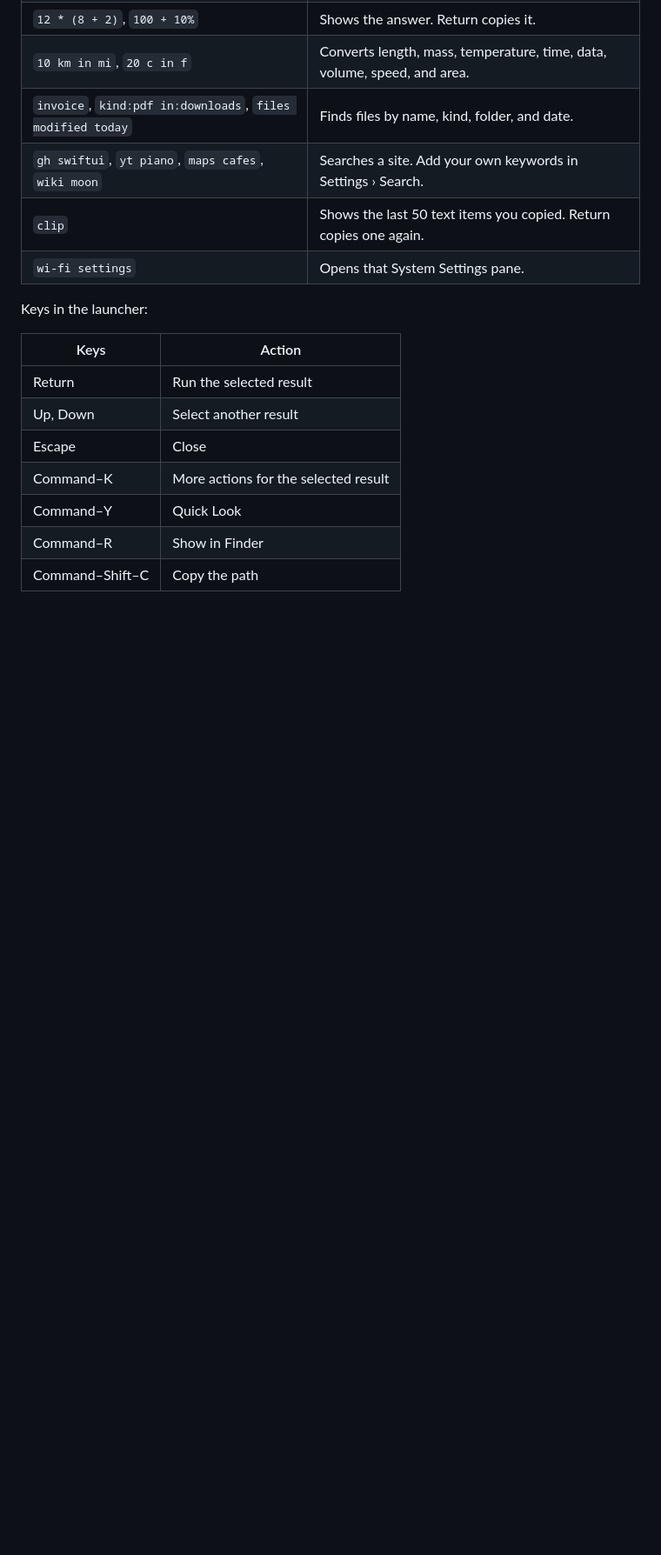
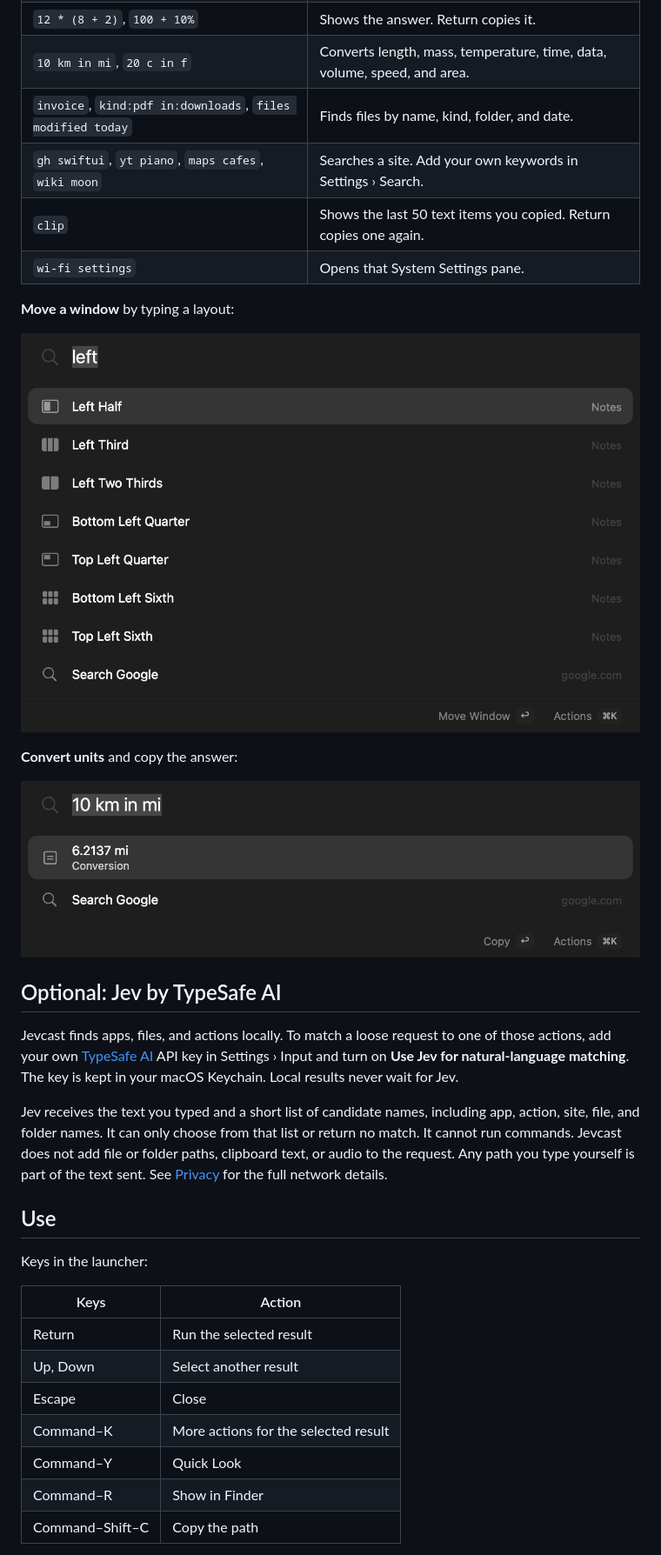
Before and after one commit to RyanErkal/jevcast, a Markdown page: README.md, the part around one of its changes. Shown at 87% size. Rendered like a GitHub page; blank space fills up the shorter version.

```diff
--- a/README.md
+++ b/README.md
@@ -46,6 +48,22 @@ Press **Option–Space** and type. If another app already uses that shortcut, ch
 | `gh swiftui`, `yt piano`, `maps cafes`, `wiki moon`        | Searches a site. Add your own keywords in Settings › Search.             |
 | `clip`                                                     | Shows the last 50 text items you copied. Return copies one again.        |
 | `wi-fi settings`                                           | Opens that System Settings pane.                                         |
+
+**Move a window** by typing a layout:
+
+![Jevcast showing window layout choices for the query "left"](site/images/launcher-windows.png)
+
+**Convert units** and copy the answer:
+
+![Jevcast converting 10 kilometres to miles](site/images/launcher-convert.png)
+
+## Optional: Jev by TypeSafe AI
+
+Jevcast finds apps, files, and actions locally. To match a loose request to one of those actions, add your own [TypeSafe AI](https://typesafe.ai) API key in Settings › Input and turn on **Use Jev for natural-language matching**. The key is kept in your macOS Keychain. Local results never wait for Jev.
+
+Jev receives the text you typed and a short list of candidate names, including app, action, site, file, and folder names. It can only choose from that list or return no match. It cannot run commands. Jevcast does not add file or folder paths, clipboard text, or audio to the request. Any path you type yourself is part of the text sent. See [Privacy](#privacy) for the full network details.
+
+## Use
 
 Keys in the launcher:
 
```
Also changed, not shown: other parts of README.md (+12 -14 lines).
